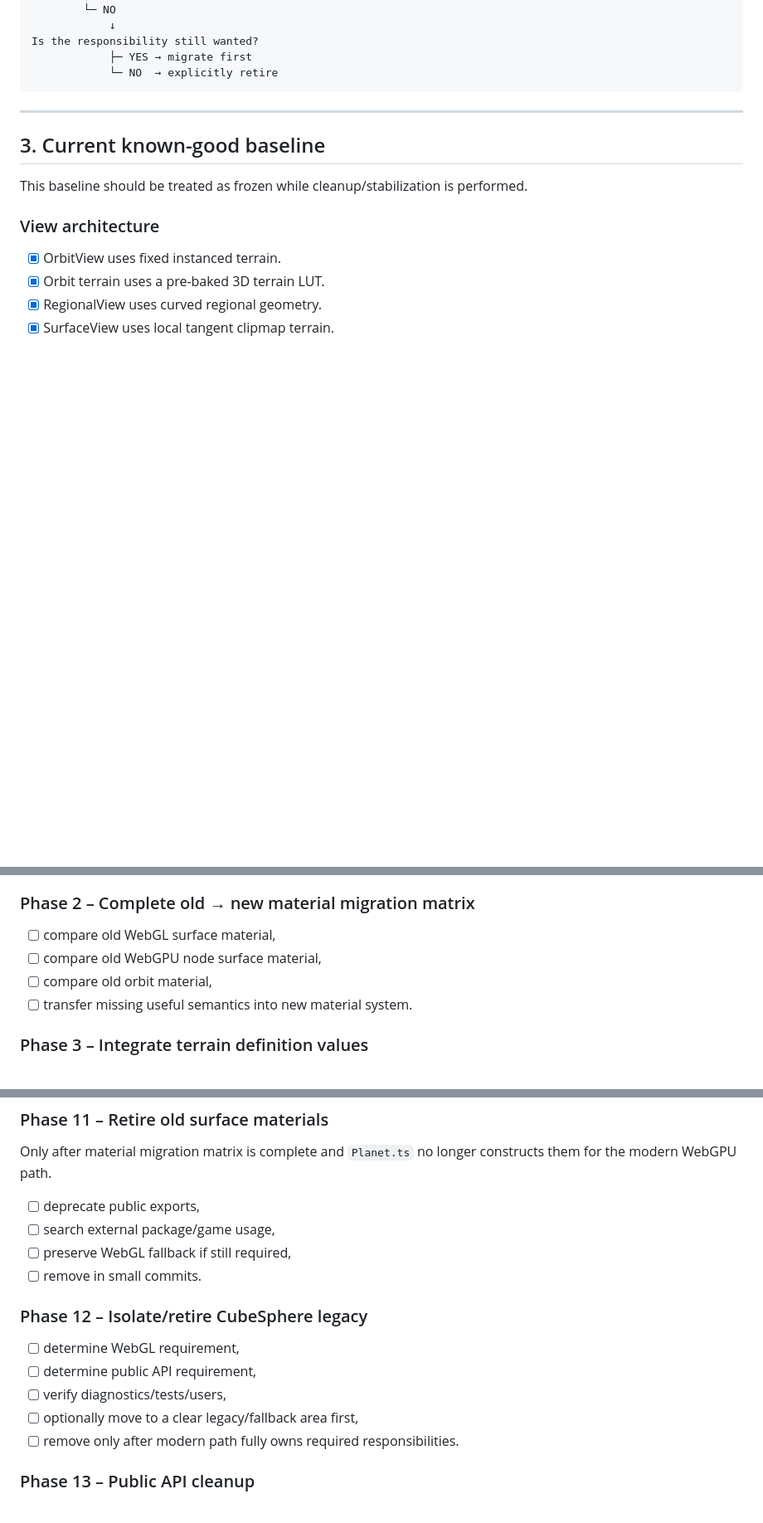
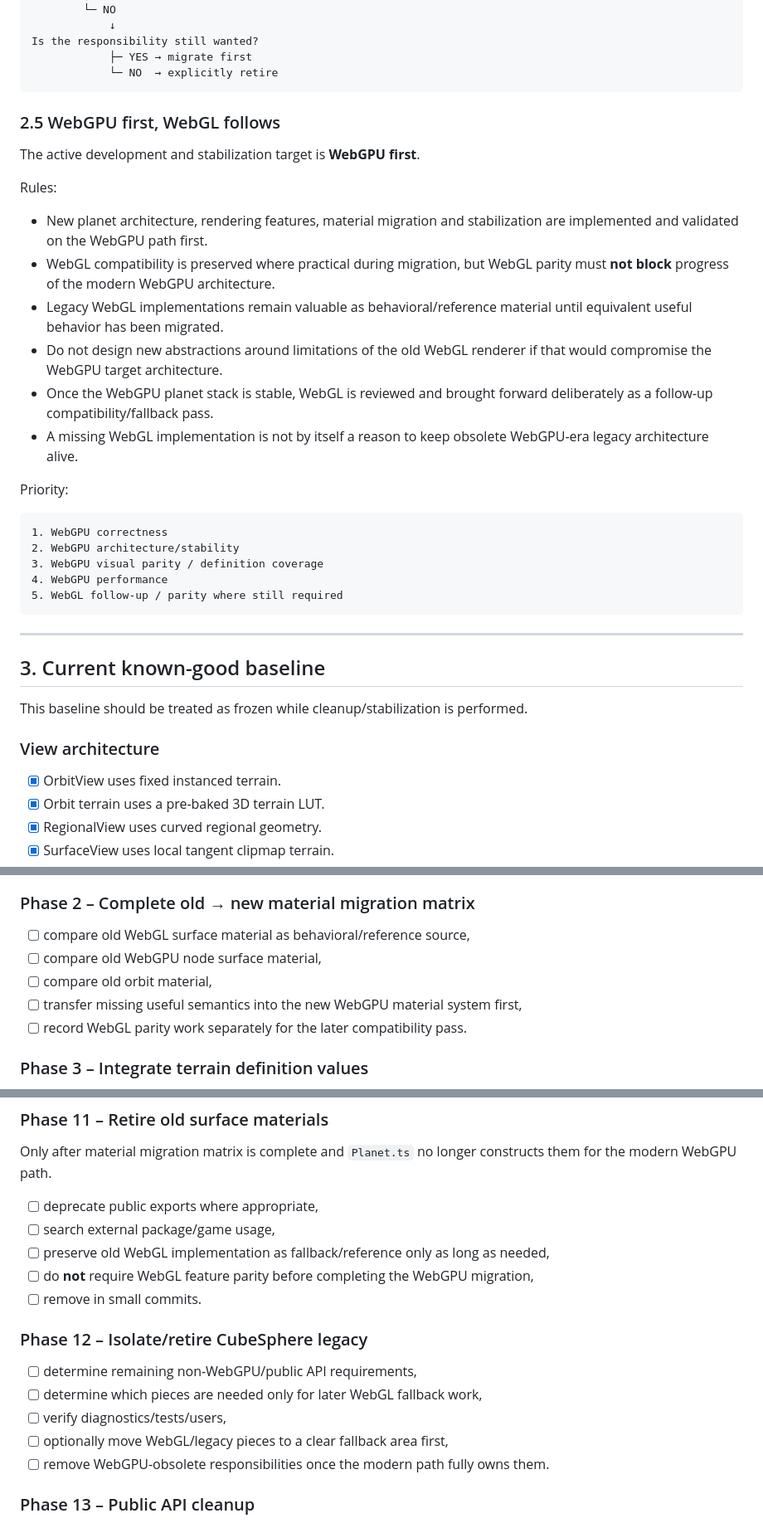
Before and after one commit to tonirenner/conduit-game, a Markdown page: packages/conduit-planet/PLANET_STABILIZATION_PLAN.md, 3 parts joined by grey strips. Shown at 83% size. GitHub-like rendering; blank space fills up the shorter version.

Commit message:
Document WebGPU-first planet migration policy

````diff
--- a/packages/conduit-planet/PLANET_STABILIZATION_PLAN.md
+++ b/packages/conduit-planet/PLANET_STABILIZATION_PLAN.md
@@ -101,6 +101,29 @@ Does the new system provide the same useful responsibility?
 Is the responsibility still wanted?
             ├─ YES → migrate first
             └─ NO  → explicitly retire
+```
+
+### 2.5 WebGPU first, WebGL follows
+
+The active development and stabilization target is **WebGPU first**.
+
+Rules:
+
+- New planet architecture, rendering features, material migration and stabilization are implemented and validated on the WebGPU path first.
+- WebGL compatibility is preserved where practical during migration, but WebGL parity must **not block** progress of the modern WebGPU architecture.
+- Legacy WebGL implementations remain valuable as behavioral/reference material until equivalent useful behavior has been migrated.
+- Do not design new abstractions around limitations of the old WebGL renderer if that would compromise the WebGPU target architecture.
+- Once the WebGPU planet stack is stable, WebGL is reviewed and brought forward deliberately as a follow-up compatibility/fallback pass.
+- A missing WebGL implementation is not by itself a reason to keep obsolete WebGPU-era legacy architecture alive.
+
+Priority:
+
+```text
+1. WebGPU correctness
+2. WebGPU architecture/stability
+3. WebGPU visual parity / definition coverage
+4. WebGPU performance
+5. WebGL follow-up / parity where still required
 ```
 
 ---
@@ -755,10 +780,11 @@ Weather sample = local current state
 
 ### Phase 2 – Complete old → new material migration matrix
 
-- [ ] compare old WebGL surface material,
+- [ ] compare old WebGL surface material as behavioral/reference source,
 - [ ] compare old WebGPU node surface material,
 - [ ] compare old orbit material,
-- [ ] transfer missing useful semantics into new material system.
+- [ ] transfer missing useful semantics into the new WebGPU material system first,
+- [ ] record WebGL parity work separately for the later compatibility pass.
 
 ### Phase 3 – Integrate terrain definition values
 
@@ -816,18 +843,19 @@ Weather sample = local current state
 
 Only after material migration matrix is complete and `Planet.ts` no longer constructs them for the modern WebGPU path.
 
-- [ ] deprecate public exports,
+- [ ] deprecate public exports where appropriate,
 - [ ] search external package/game usage,
-- [ ] preserve WebGL fallback if still required,
+- [ ] preserve old WebGL implementation as fallback/reference only as long as needed,
+- [ ] do **not** require WebGL feature parity before completing the WebGPU migration,
 - [ ] remove in small commits.
 
 ### Phase 12 – Isolate/retire CubeSphere legacy
 
-- [ ] determine WebGL requirement,
-- [ ] determine public API requirement,
+- [ ] determine remaining non-WebGPU/public API requirements,
+- [ ] determine which pieces are needed only for later WebGL fallback work,
 - [ ] verify diagnostics/tests/users,
-- [ ] optionally move to a clear legacy/fallback area first,
-- [ ] remove only after modern path fully owns required responsibilities.
+- [ ] optionally move WebGL/legacy pieces to a clear fallback area first,
+- [ ] remove WebGPU-obsolete responsibilities once the modern path fully owns them.
 
 ### Phase 13 – Public API cleanup
 
````
Also changed, not shown: other parts of packages/conduit-planet/PLANET_STABILIZATION_PLAN.md (+21 -4 lines).
